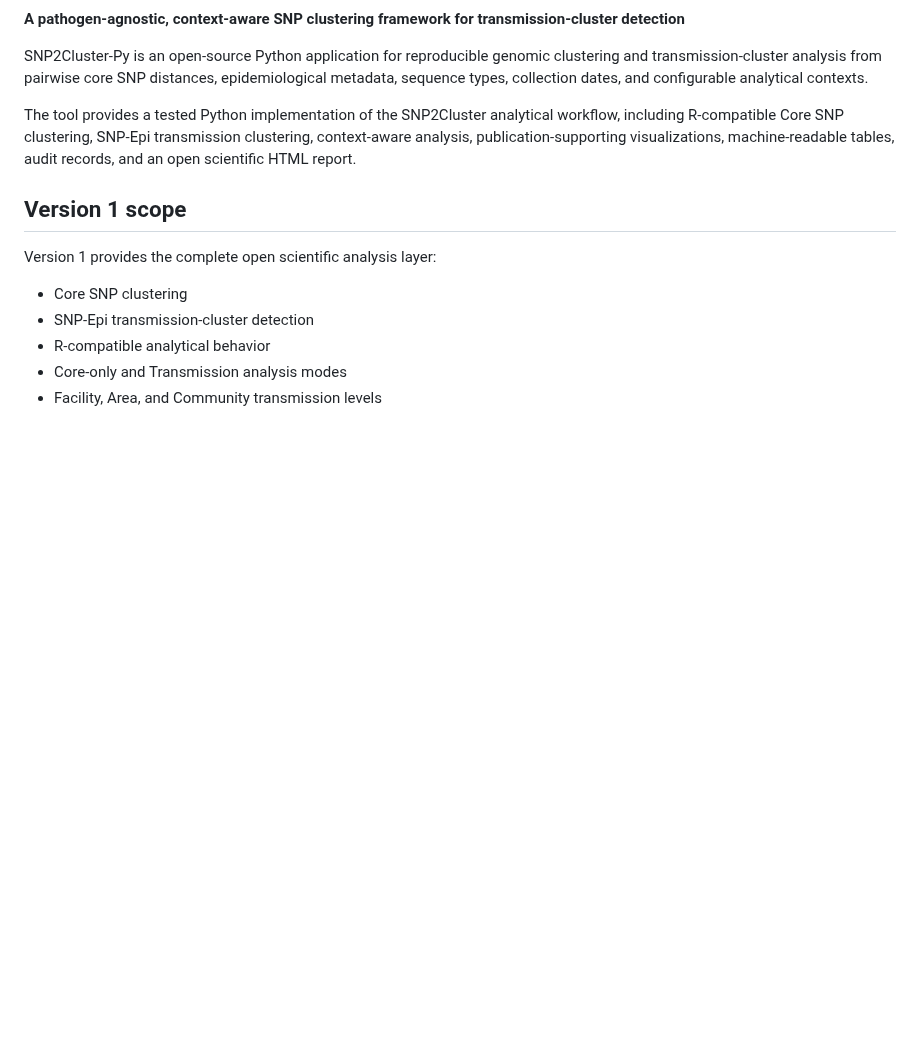
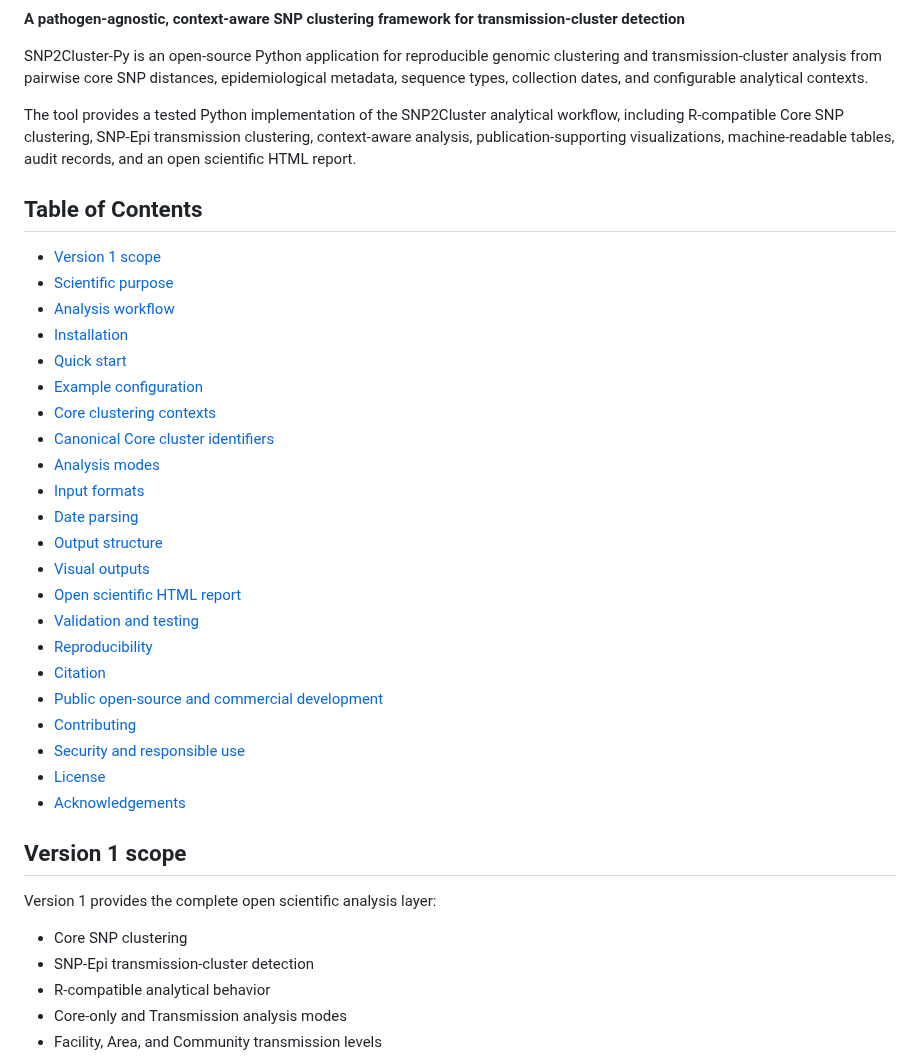
Before and after one commit to stanikae/snp2cluster-py, a Markdown page: README.md, the part around one of its changes. GitHub-like rendering; blank space fills up the shorter version.

```diff
--- a/README.md
+++ b/README.md
@@ -7,6 +7,34 @@
 SNP2Cluster-Py is an open-source Python application for reproducible genomic clustering and transmission-cluster analysis from pairwise core SNP distances, epidemiological metadata, sequence types, collection dates, and configurable analytical contexts.
 
 The tool provides a tested Python implementation of the SNP2Cluster analytical workflow, including R-compatible Core SNP clustering, SNP-Epi transmission clustering, context-aware analysis, publication-supporting visualizations, machine-readable tables, audit records, and an open scientific HTML report.
+
+
+
+## Table of Contents
+- [Version 1 scope](#version-1-scope)
+- [Scientific purpose](#scientific-purpose)
+- [Analysis workflow](#analysis-workflow)
+- [Installation](#installation)
+- [Quick start](#quick-start)
+- [Example configuration](#example-configuration)
+- [Core clustering contexts](#core-clustering-contexts)
+- [Canonical Core cluster identifiers](#canonical-core-cluster-identifiers)
+- [Analysis modes](#analysis-modes)
+- [Input formats](#input-formats)
+- [Date parsing](#date-parsing)
+- [Output structure](#output-structure)
+- [Visual outputs](#visual-outputs)
+- [Open scientific HTML report](#open-scientific-html-report)
+- [Validation and testing](#validation-and-testing)
+- [Reproducibility](#reproducibility)
+- [Citation](#citation)
+- [Public open-source and commercial development](#public-open-source-and-commercial-development)
+- [Contributing](#contributing)
+- [Security and responsible use](#security-and-responsible-use)
+- [License](#license)
+- [Acknowledgements](#acknowledgements)
+
+
 
 ## Version 1 scope
 
```
Also changed, not shown: other parts of README.md (+19 -20 lines), docs/images/01_k_selection_ALL_SAMPLES.png (added), docs/images/02_transmission_scatter_EXAMPLE_HOSPITAL_B.png (added), docs/images/03_core_heatmap.png (added), docs/images/full_html_report.png (added), docs/images/mst.png (added), docs/images/transmission_network.png (added), 1 other file.
